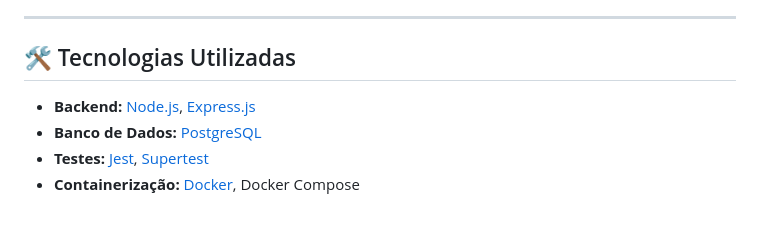
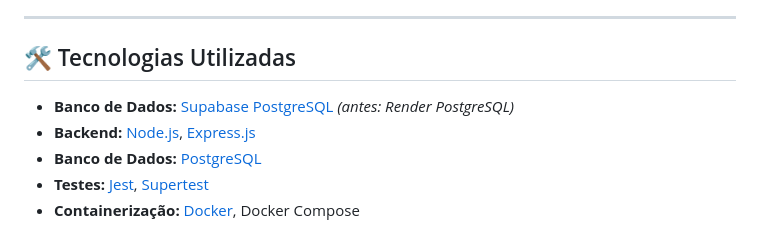
Before and after one commit to fdal-felipe/ensinai-tech-challenge-fiap-5fsdt, a Markdown page: README.md, the part around the change. Drawn GitHub-style.

```diff
--- a/README.md
+++ b/README.md
@@ -13,6 +13,7 @@ Criar uma aplicação backend robusta, escalável e bem documentada, permitindo:
 
 ## 🛠️ Tecnologias Utilizadas
 
+-   **Banco de Dados:** [Supabase PostgreSQL](https://supabase.com/) *(antes: Render PostgreSQL)*
 -   **Backend:** [Node.js](https://nodejs.org/), [Express.js](https://expressjs.com/)
 -   **Banco de Dados:** [PostgreSQL](https://www.postgresql.org/)
 -   **Testes:** [Jest](https://jestjs.io/), [Supertest](https://github.com/visionmedia/supertest)
```
